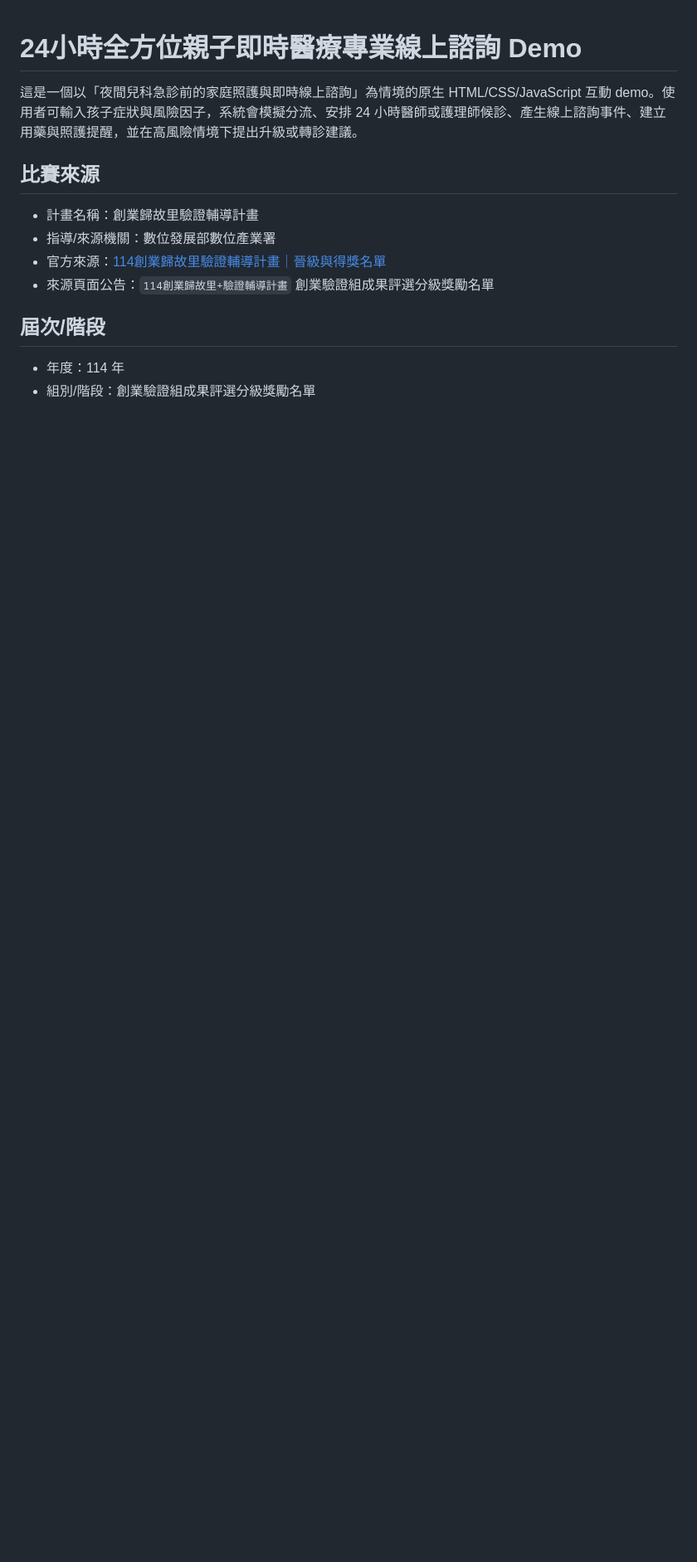
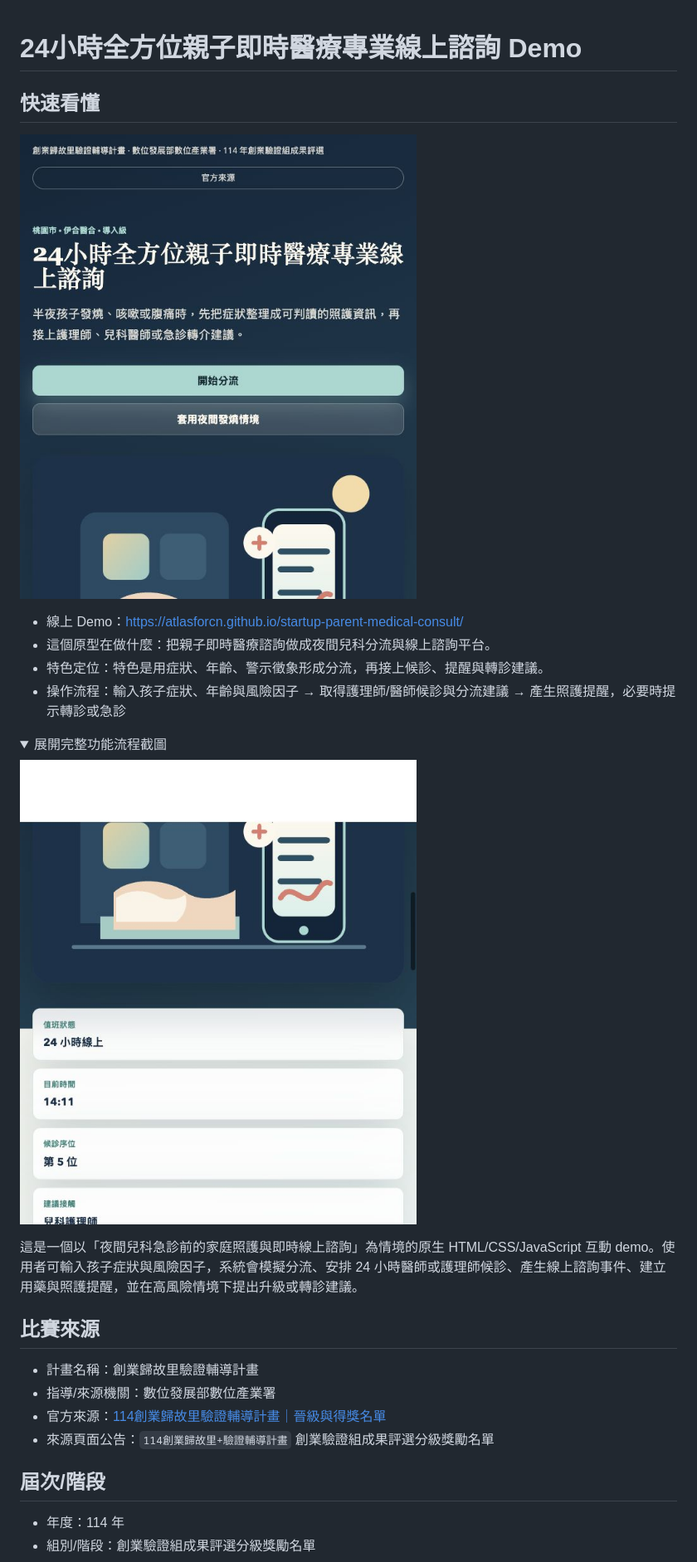
Before and after one commit to atlasforcn/startup-parent-medical-consult, a Markdown page: README.md, the part around the change printed below. Shown: that part at 83% size. GitHub-like rendering; pictures changed too: docs/flow.png (added), docs/preview.png (added); folded sections open; blank space fills up the shorter version.

Commit message:
Add README walkthrough screenshots

```diff
--- a/README.md
+++ b/README.md
@@ -1 +1,16 @@
 # 24小時全方位親子即時醫療專業線上諮詢 Demo
+
+## 快速看懂
+
+![startup-parent-medical-consult 功能截圖](docs/preview.png)
+
+- 線上 Demo：https://atlasforcn.github.io/startup-parent-medical-consult/
+- 這個原型在做什麼：把親子即時醫療諮詢做成夜間兒科分流與線上諮詢平台。
+- 特色定位：特色是用症狀、年齡、警示徵象形成分流，再接上候診、提醒與轉診建議。
+- 操作流程：輸入孩子症狀、年齡與風險因子 → 取得護理師/醫師候診與分流建議 → 產生照護提醒，必要時提示轉診或急診
+
+<details>
+<summary>展開完整功能流程截圖</summary>
+
+![startup-parent-medical-consult 完整功能流程截圖](docs/flow.png)
+
```
Also changed, not shown: other parts of README.md (+1 -0 lines).
